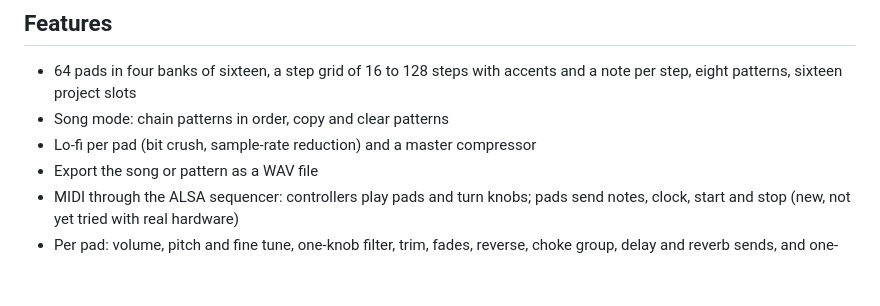
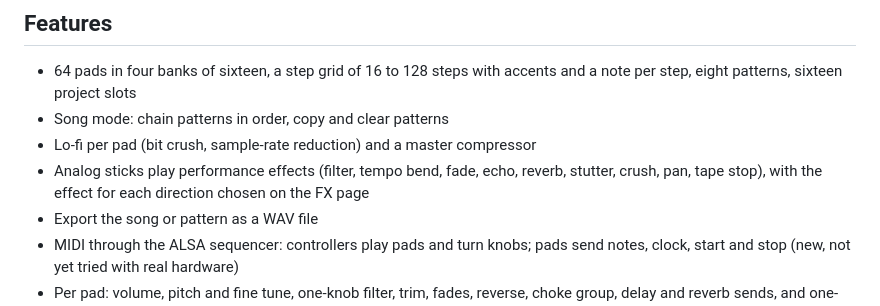
Before and after one commit to prone/pocketpads, a Markdown page: README.md, the part around the change. Rendered like a GitHub page; blank space fills up the shorter version.

```diff
--- a/README.md
+++ b/README.md
@@ -13,6 +13,7 @@ A 64-pad sample sequencer and sampler (four banks of sixteen pads) for Linux han
 - 64 pads in four banks of sixteen, a step grid of 16 to 128 steps with accents and a note per step, eight patterns, sixteen project slots
 - Song mode: chain patterns in order, copy and clear patterns
 - Lo-fi per pad (bit crush, sample-rate reduction) and a master compressor
+- Analog sticks play performance effects (filter, tempo bend, fade, echo, reverb, stutter, crush, pan, tape stop), with the effect for each direction chosen on the FX page
 - Export the song or pattern as a WAV file
 - MIDI through the ALSA sequencer: controllers play pads and turn knobs; pads send notes, clock, start and stop (new, not yet tried with real hardware)
 - Per pad: volume, pitch and fine tune, one-knob filter, trim, fades, reverse, choke group, delay and reverb sends, and one-shot, hold or loop play modes
```
Also changed, not shown: site/img/fx.png, 4 other files.
